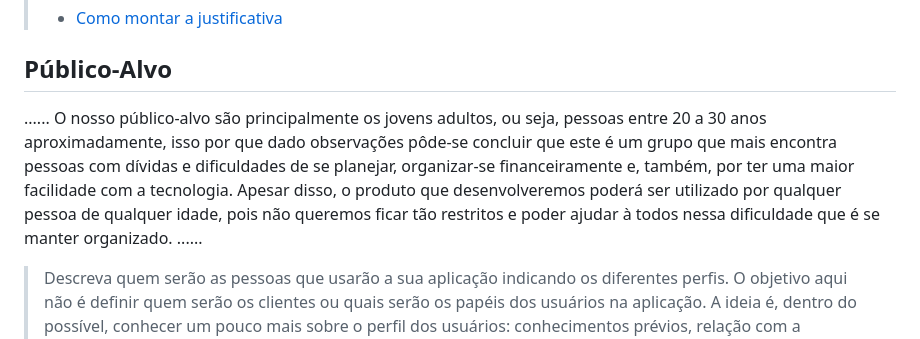
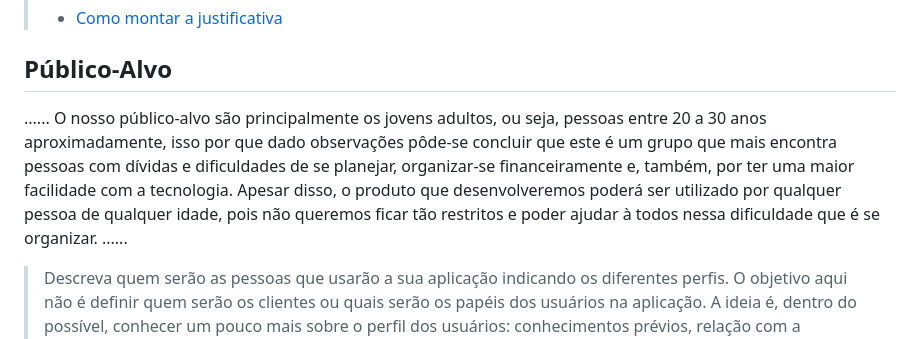
Before and after one commit to ICEI-PUC-Minas-PMGCC-TI/ti-1-pmg-cc-m-20231-tiaw-g03-planejamento-financeiro-2, a Markdown page: docs/relatorio/Relatorio Tecnico - TEMPLATE.md, the part around the change. Rendered like a GitHub page.

Commit message:
updated relatorio

```diff
--- a/docs/relatorio/Relatorio Tecnico - TEMPLATE.md
+++ b/docs/relatorio/Relatorio Tecnico - TEMPLATE.md
@@ -109,7 +109,7 @@ entre outros. ......
 
 ## Público-Alvo
 
-......  O nosso público-alvo são principalmente os jovens adultos, ou seja, pessoas entre 20 a 30 anos aproximadamente, isso por que dado observações pôde-se concluir que este é um grupo que mais encontra pessoas com dívidas e dificuldades de se planejar, organizar-se financeiramente e, também, por ter uma maior facilidade com a tecnologia. Apesar disso, o produto que desenvolveremos poderá ser utilizado por qualquer pessoa de qualquer idade, pois não queremos ficar tão restritos e poder ajudar à todos nessa dificuldade que é se manter organizado. ......
+......  O nosso público-alvo são principalmente os jovens adultos, ou seja, pessoas entre 20 a 30 anos aproximadamente, isso por que dado observações pôde-se concluir que este é um grupo que mais encontra pessoas com dívidas e dificuldades de se planejar, organizar-se financeiramente e, também, por ter uma maior facilidade com a tecnologia. Apesar disso, o produto que desenvolveremos poderá ser utilizado por qualquer pessoa de qualquer idade, pois não queremos ficar tão restritos e poder ajudar à todos nessa dificuldade que é se organizar.  ......
 
 > Descreva quem serão as pessoas que usarão a sua aplicação indicando os
 > diferentes perfis. O objetivo aqui não é definir quem serão os
```
